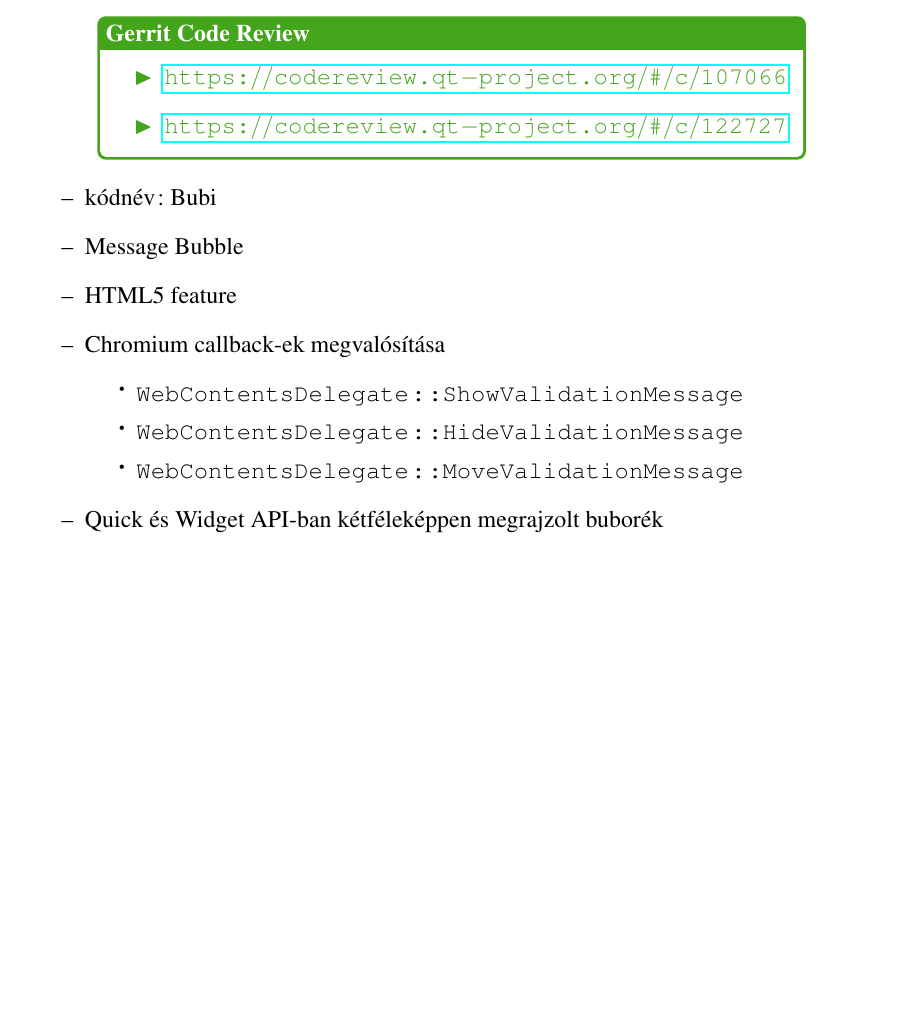
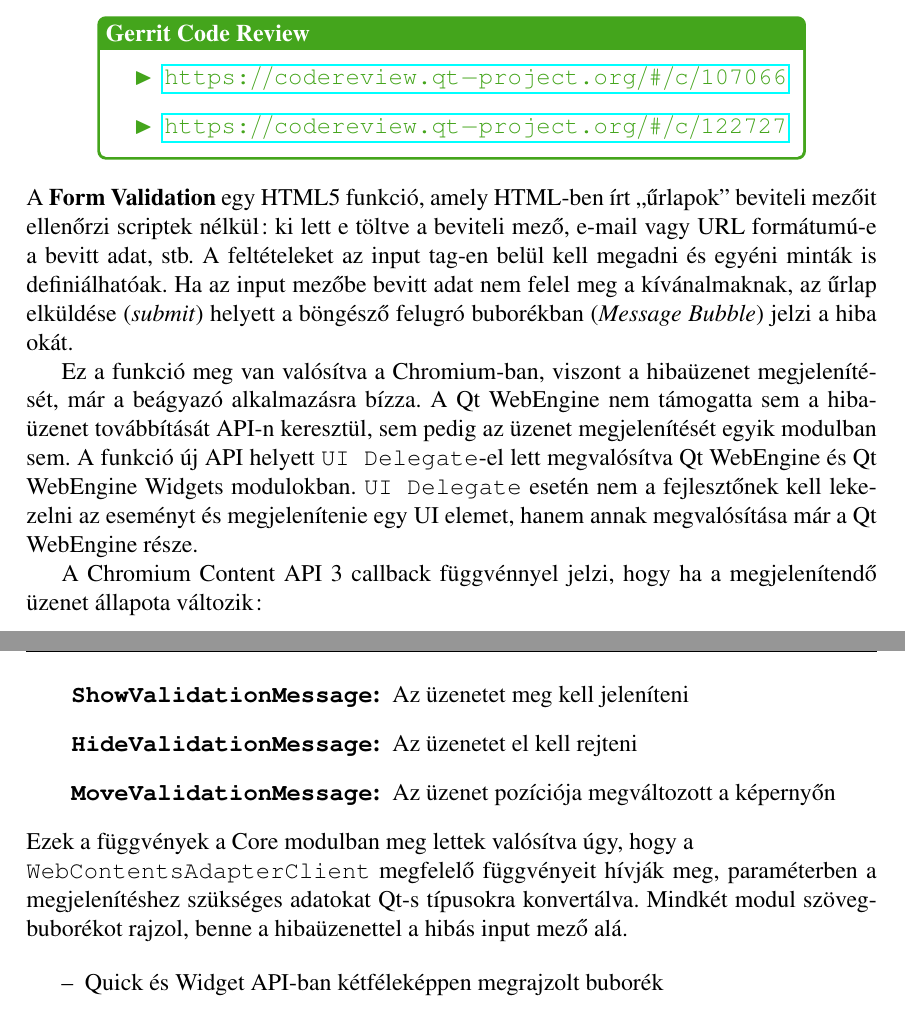
Before and after one commit to stampho/diplomamunka, a LaTeX thesis (diplomamunka.tex): part of page 30 of 43 before the commit and two parts of pages 30 and 31 of 43 after it, the two joined at a grey line, cut so that both start at the same text, the shorter picture padded with empty space. Compiled offline with pdfLaTeX.

Commit message:
Form Validation: Describe HTML5 feature

```diff
--- a/diplomamunka.tex
+++ b/diplomamunka.tex
@@ -89,7 +89,7 @@
 
 
 \hyphenation{QtWebEngine QtWebKit WebKit Chromium Content Apple Google Quick Widget WebSocket
-QtWebSockets QtWebChannel Android}
+QtWebSockets QtWebChannel Android WebEngine}
 
 \def\title{A QtWebEngine bővítése és bemutatása saját böngészőalkalmazás segítségével}
 
@@ -1487,16 +1487,34 @@
     \end{reviewbox}
 \end{center}
 
+\noindent
+A \textbf{Form Validation} egy HTML5 funkció, amely HTML-ben írt ``űrlapok'' beviteli
+mezőit ellenőrzi scriptek nélkül: ki lett e töltve a beviteli mező, e-mail vagy URL
+formátumú-e a bevitt adat, stb. A feltételeket az input tag-en belül kell megadni és
+egyéni minták is definiálhatóak. Ha az input mezőbe bevitt adat nem felel meg a
+kívánalmaknak, az űrlap elküldése (\textit{submit}) helyett a böngésző felugró buborékban
+(\textit{Message Bubble}) jelzi a hiba okát.
+
+Ez a funkció meg van valósítva a Chromium-ban, viszont a hibaüzenet megjelenítését, már
+a beágyazó alkalmazásra bízza. A Qt WebEngine nem támogatta sem a hibaüzenet továbbítását
+API-n keresztül, sem pedig az üzenet megjelenítését egyik modulban sem. A funkció új API
+helyett \texttt{UI Delegate}-el lett megvalósítva Qt WebEngine és Qt WebEngine Widgets
+modulokban. \texttt{UI Delegate} esetén nem a fejlesztőnek kell lekezelni az eseményt és
+megjelenítenie egy UI elemet, hanem annak megvalósítása már a Qt WebEngine része.
+
+A Chromium Content API 3 callback függvénnyel jelzi, hogy ha a megjelenítendő üzenet állapota
+változik:
+\begin{description}
+    \item[\texttt{ShowValidationMessage}] Az üzenetet meg kell jeleníteni
+    \item[\texttt{HideValidationMessage}] Az üzenetet el kell rejteni
+    \item[\texttt{MoveValidationMessage}] Az üzenet pozíciója megváltozott a képernyőn
+\end{description}
+Ezek a függvények a Core modulban meg lettek valósítva úgy, hogy a \\
+\texttt{WebContentsAdapterClient} megfelelő függvényeit hívják meg, paraméterben
+a megjelenítéshez szükséges adatokat Qt-s típusokra konvertálva. Mindkét modul
+szövegbuborékot rajzol, benne a hibaüzenettel a hibás input mező alá.
+
 \begin{itemize}
-    \item kódnév: Bubi
-    \item Message Bubble
-    \item HTML5 feature
-    \item Chromium callback-ek megvalósítása
-        \begin{itemize}
-            \item \texttt{WebContentsDelegate::ShowValidationMessage}
-            \item \texttt{WebContentsDelegate::HideValidationMessage}
-            \item \texttt{WebContentsDelegate::MoveValidationMessage}
-        \end{itemize}
     \item Quick és Widget API-ban kétféleképpen megrajzolt buborék
     \item Test Support API teszt
     \item Qt 5.5
```
Also changed, not shown: diplomamunka.tex (4 more changed lines).
